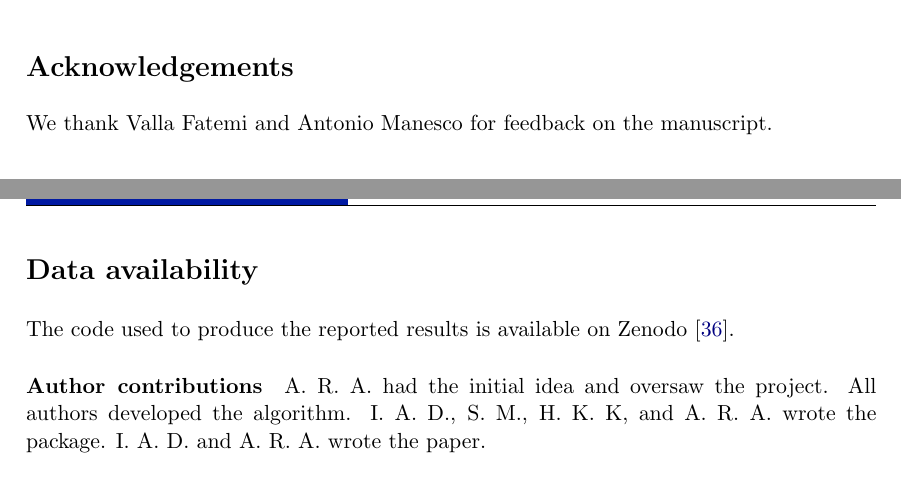
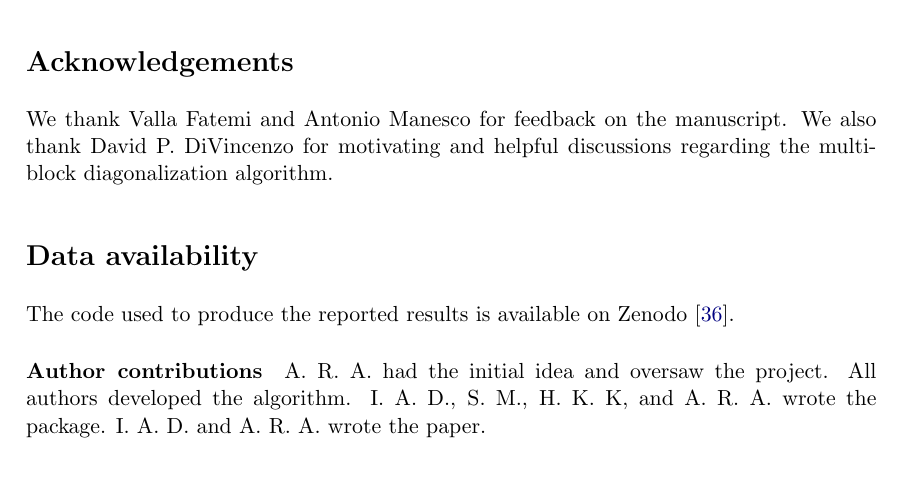
Before and after one commit to quantum-tinkerer/pymablock, a LaTeX document (paper/paper.tex, which reads paper/additional_info.tex): two parts of pages 19 and 20 of 23 before the commit and part of page 20 of 24 after it, the two joined at a grey line, cut so that both start at the same text. Compiled offline with pdfLaTeX.

Commit message:
thank david divicenzo

```diff
--- a/paper/additional_info.tex
+++ b/paper/additional_info.tex
@@ -1,5 +1,6 @@
 \section*{Acknowledgements}
 We thank Valla~Fatemi and Antonio~Manesco for feedback on the manuscript.
+We also thank David P. DiVincenzo for motivating and helpful discussions regarding the multi-block diagonalization algorithm.
 
 \section*{Data availability}
 The code used to produce the reported results is available on Zenodo~\cite{Araya_2024}.
```
